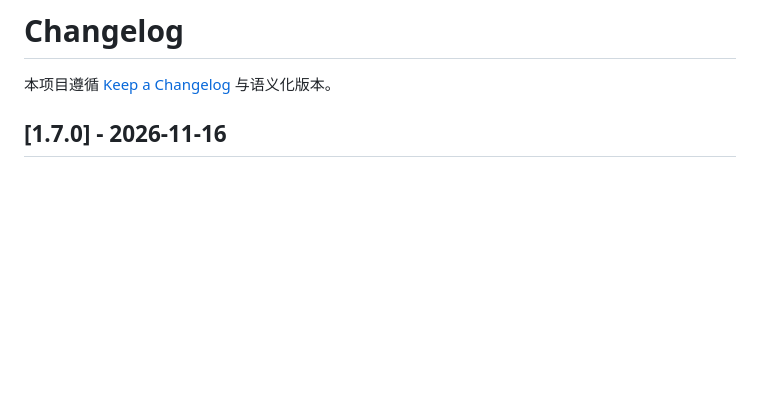
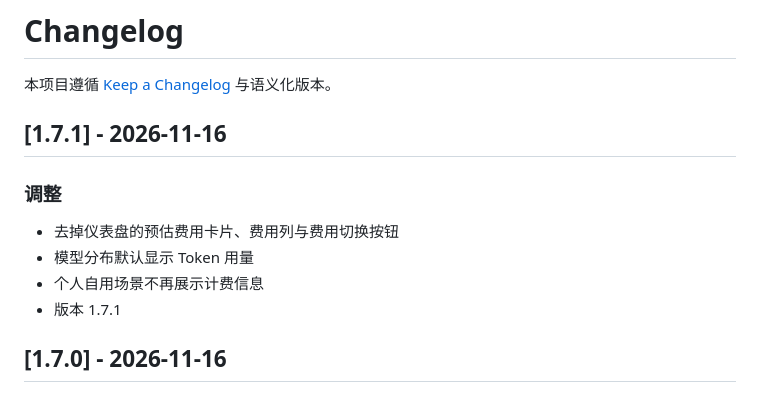
Before and after one commit to Danborad/agy-accounts, a Markdown page: CHANGELOG.md, the part around the change. Rendered like a GitHub page; blank space fills up the shorter version.

```diff
--- a/CHANGELOG.md
+++ b/CHANGELOG.md
@@ -1,6 +1,15 @@
 # Changelog
 
 本项目遵循 [Keep a Changelog](https://keepachangelog.com/zh-CN/1.1.0/) 与语义化版本。
+
+## [1.7.1] - 2026-11-16
+
+### 调整
+
+- 去掉仪表盘的预估费用卡片、费用列与费用切换按钮
+- 模型分布默认显示 Token 用量
+- 个人自用场景不再展示计费信息
+- 版本 1.7.1
 
 ## [1.7.0] - 2026-11-16
 
```
Also changed, not shown: README.md (+2 -2 lines), docs/assets/ui-dashboard-demo.png, 7 other files.
